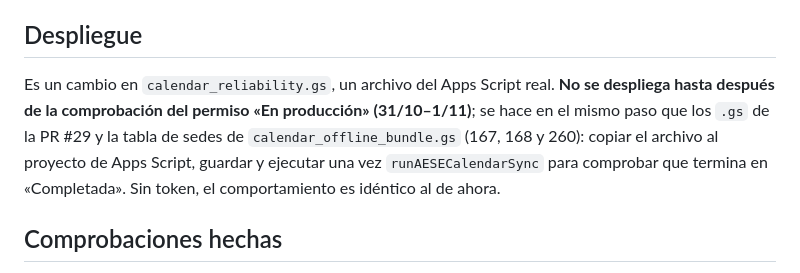
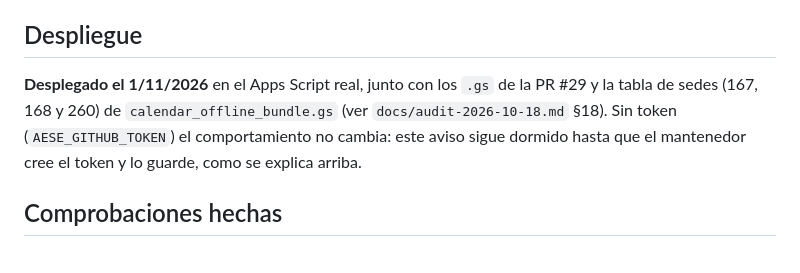
Before and after one commit to Algar78/aese-waterpolo, a Markdown page: docs/dispatch-github.md, the part around the change. Drawn GitHub-style.

```diff
--- a/docs/dispatch-github.md
+++ b/docs/dispatch-github.md
@@ -40,7 +40,7 @@ Borrar la propiedad `AESE_GITHUB_TOKEN` desactiva el aviso al instante (y se pue
 
 ## Despliegue
 
-Es un cambio en `calendar_reliability.gs`, un archivo del Apps Script real. **No se despliega hasta después de la comprobación del permiso «En producción» (31/10–1/11)**; se hace en el mismo paso que los `.gs` de la PR #29 y la tabla de sedes de `calendar_offline_bundle.gs` (167, 168 y 260): copiar el archivo al proyecto de Apps Script, guardar y ejecutar una vez `runAESECalendarSync` para comprobar que termina en «Completada». Sin token, el comportamiento es idéntico al de ahora.
+**Desplegado el 1/11/2026** en el Apps Script real, junto con los `.gs` de la PR #29 y la tabla de sedes (167, 168 y 260) de `calendar_offline_bundle.gs` (ver `docs/audit-2026-10-18.md` §18). Sin token (`AESE_GITHUB_TOKEN`) el comportamiento no cambia: este aviso sigue dormido hasta que el mantenedor cree el token y lo guarde, como se explica arriba.
 
 ## Comprobaciones hechas
 
```
Also changed, not shown: docs/audit-2026-10-18.md (+10 -0 lines).
